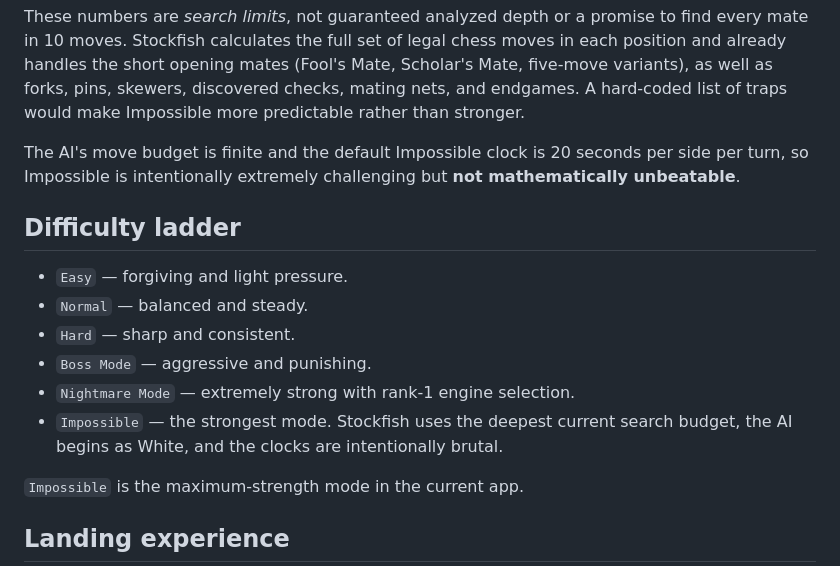
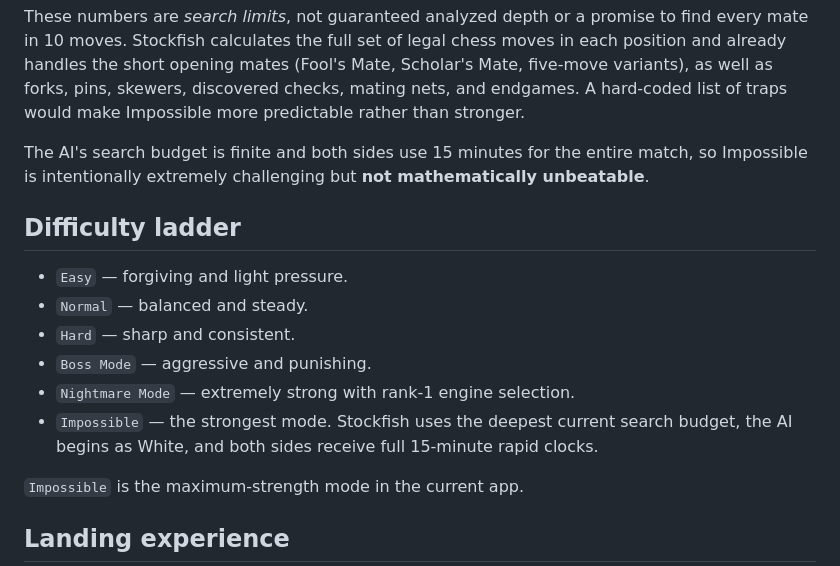
Before and after one commit to MAVIS-creator/Chess-game, a Markdown page: README.md, the part around one of its changes. Rendered like a GitHub page.

```diff
--- a/README.md
+++ b/README.md
@@ -76,8 +118,8 @@ chess moves in each position and already handles the short opening mates
 skewers, discovered checks, mating nets, and endgames. A hard-coded list
 of traps would make Impossible more predictable rather than stronger.
 
-The AI's move budget is finite and the default Impossible clock is 20 seconds
-per side per turn, so Impossible is intentionally extremely challenging but
+The AI's search budget is finite and both sides use 15 minutes for the entire
+match, so Impossible is intentionally extremely challenging but
 **not mathematically unbeatable**.
 
 ## Difficulty ladder
@@ -87,7 +129,7 @@ per side per turn, so Impossible is intentionally extremely challenging but
 - `Hard` — sharp and consistent.
 - `Boss Mode` — aggressive and punishing.
 - `Nightmare Mode` — extremely strong with rank-1 engine selection.
-- `Impossible` — the strongest mode. Stockfish uses the deepest current search budget, the AI begins as White, and the clocks are intentionally brutal.
+- `Impossible` — the strongest mode. Stockfish uses the deepest current search budget, the AI begins as White, and both sides receive full 15-minute rapid clocks.
 
 `Impossible` is the maximum-strength mode in the current app.
 
```
Also changed, not shown: other parts of README.md (+42 -0 lines).
